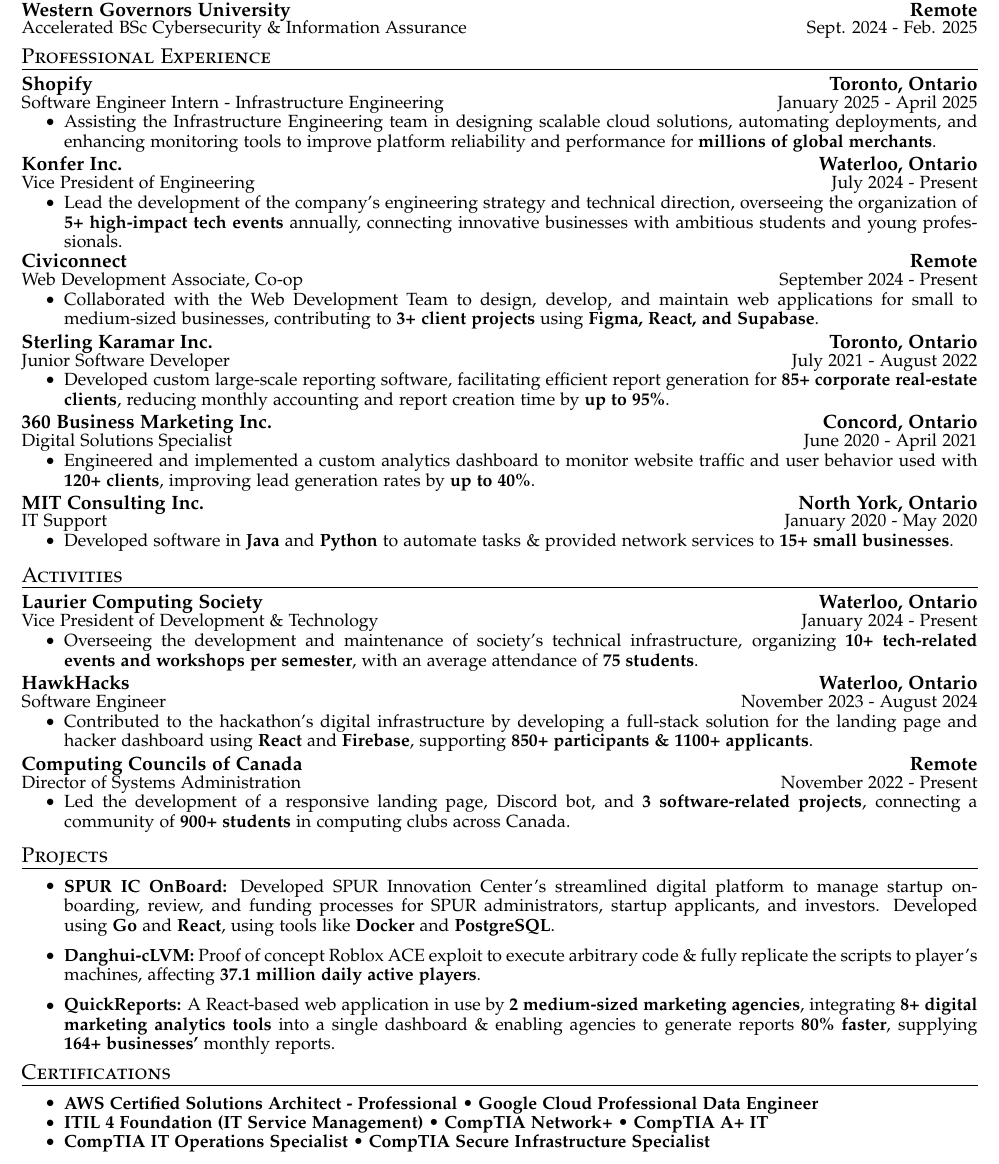
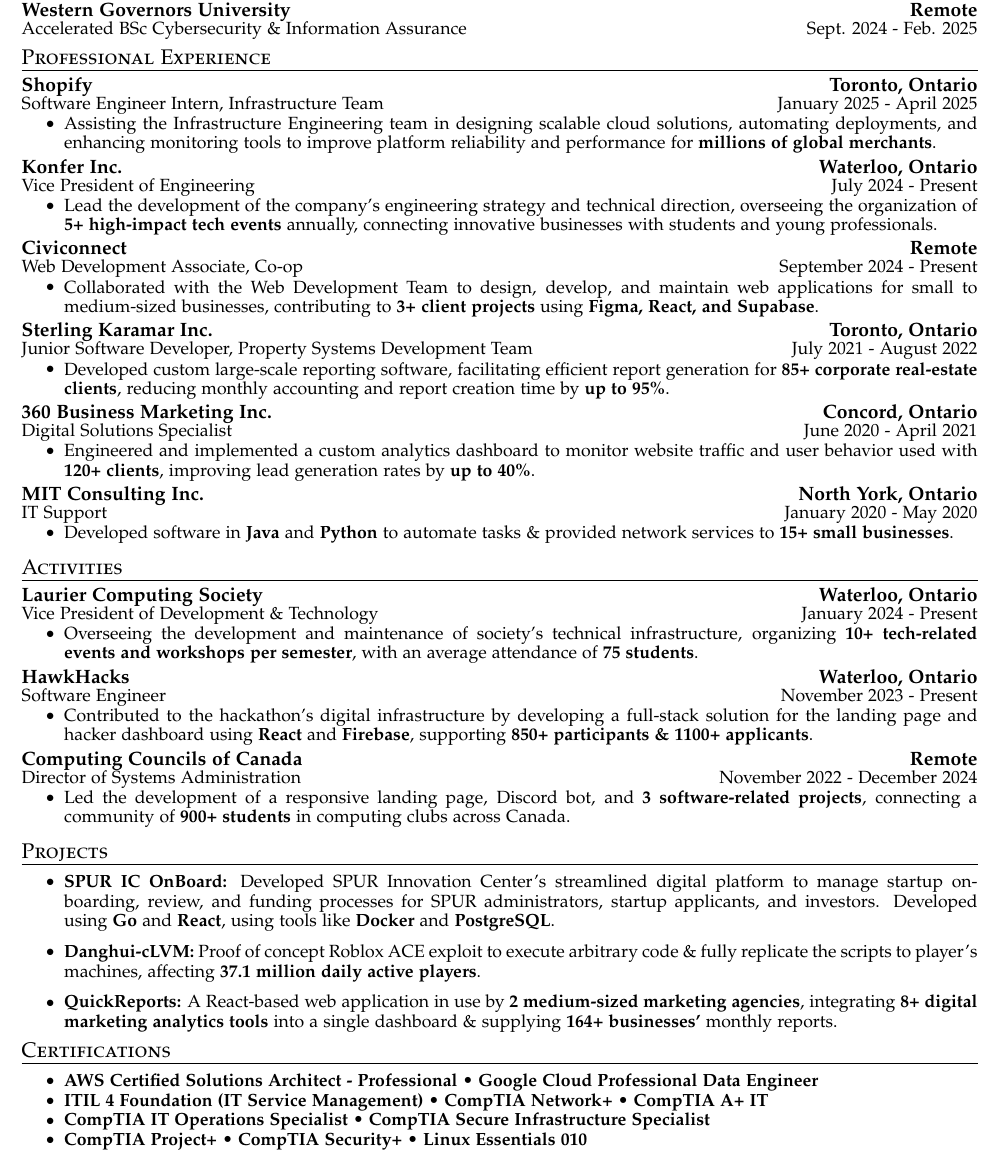
Before and after one commit to AmirAgassi/Resume, a LaTeX CV (resume.tex): part of the page, cut so that both start at the same text. Compiled offline with pdfLaTeX.

Commit message:
Add Linux Essentials and Project+

```diff
--- a/resume.tex
+++ b/resume.tex
@@ -88,7 +88,7 @@
 \cvheadingstart
   \cvheading
     {Shopify}{\textbf{Toronto, Ontario}}
-    {Software Engineer Intern - Infrastructure Engineering}{January 2025 - April 2025}
+    {Software Engineer Intern, Infrastructure Team}{January 2025 - April 2025}
   \cvitemstart
     \cvitem{Assisting the Infrastructure Engineering team in designing scalable cloud solutions, automating deployments, and enhancing monitoring tools to improve platform reliability and performance for \textbf{millions of global merchants}.}
   \cvitemend
@@ -97,7 +97,7 @@
     {Konfer Inc.}{\textbf{Waterloo, Ontario}}
     {Vice President of Engineering}{July 2024 - Present}
   \cvitemstart
-    \cvitem{Lead the development of the company's engineering strategy and technical direction, overseeing the organization of \textbf{5+ high-impact tech events} annually, connecting innovative businesses with ambitious students and young professionals.}
+    \cvitem{Lead the development of the company's engineering strategy and technical direction, overseeing the organization of \textbf{5+ high-impact tech events} annually, connecting innovative businesses with students and young professionals.}
   \cvitemend
 
   \cvheading
@@ -109,7 +109,7 @@
 
   \cvheading
     {Sterling Karamar Inc.}{\textbf{Toronto, Ontario}}
-    {Junior Software Developer}{July 2021 - August 2022}
+    {Junior Software Developer, Property Systems Development Team}{July 2021 - August 2022}
   \cvitemstart
     \cvitem{Developed custom large-scale reporting software, facilitating efficient report generation for \textbf{85+ corporate real-estate clients}, reducing monthly accounting and report creation time by \textbf{up to 95\%}.}
   \cvitemend
@@ -140,14 +140,14 @@
 
   \cvheading
     {HawkHacks}{\textbf{Waterloo, Ontario}}
-    {Software Engineer}{November 2023 - August 2024}
+    {Software Engineer}{November 2023 - Present}
   \cvitemstart
     \cvitem{Contributed to the hackathon's digital infrastructure by developing a full-stack solution for the landing page and hacker dashboard using \textbf{React} and \textbf{Firebase}, supporting \textbf{850+ participants \& 1100+ applicants}.}
   \cvitemend
 
   \cvheading
     {Computing Councils of Canada}{\textbf{Remote}}
-    {Director of Systems Administration}{November 2022 - Present}
+    {Director of Systems Administration}{November 2022 - December 2024}
   \cvitemstart
     \cvitem{Led the development of a responsive landing page, Discord bot, and \textbf{3 software-related projects}, connecting a community of \textbf{900+ students} in computing clubs across Canada.}
   \cvitemend
@@ -161,29 +161,33 @@
   \vspace{6pt}
   \cvitem{\textbf{\href{https://github.com/AmirAgassi/Danghui-LVM}{Danghui-cLVM:}} Proof of concept Roblox ACE exploit to execute arbitrary code \& fully replicate the scripts to player's machines, affecting \textbf{37.1 million daily active players}.}
   \vspace{6pt}
-  \cvitem{\textbf{\href{https://quickreports.me}{QuickReports:}} A React-based web application in use by \textbf{2 medium-sized marketing agencies}, integrating \textbf{8+ digital marketing analytics tools} into a single dashboard \& enabling agencies to generate reports \textbf{80\% faster}, supplying \textbf{164+ businesses'} monthly reports.}
+  \cvitem{\textbf{\href{https://quickreports.me}{QuickReports:}} A React-based web application in use by \textbf{2 medium-sized marketing agencies}, integrating \textbf{8+ digital marketing analytics tools} into a single dashboard \& supplying \textbf{164+ businesses'} monthly reports.}
 \cvitemend
 \cvheadingend
-
 \section{Certifications}
 \cvheadingstart
 \item
 \cvitemstart
   \cvitem{
     \textbf{\href{https://cp.certmetrics.com/amazon/en/public/verify/credential/2LC36B3CWM411J3K}{AWS Certified Solutions Architect - Professional}} •
-    \textbf{\href{https://www.credly.com/earner/earned/badge/c9811ec9-a04e-439f-a1bf-f4e18f11c6ee}{Google Cloud Professional Data Engineer}}
+    \textbf{\href{https://www.credly.com/badges/c9811ec9-a04e-439f-a1bf-f4e18f11c6ee/public_url}{Google Cloud Professional Data Engineer}}
   }
   \cvitem{
-
     \textbf{ITIL 4 Foundation (IT Service Management)} •
-    \textbf{\href{https://www.certmetrics.com/comptia/public/verification.aspx/}{CompTIA Network+}} •
-    \textbf{CompTIA A+ IT}
+    \textbf{\href{https://www.credly.com/badges/438afda8-6dca-4ad4-94db-0d44baf82fd6/public_url}{CompTIA Network+}} •
+    \textbf{\href{https://www.credly.com/badges/f474c77c-bbcf-4327-aa37-3dd99da3ba62/public_url}{CompTIA A+ IT}}
   }
   \cvitem{
-    \textbf{\href{https://www.certmetrics.com/comptia/public/verification.aspx/}{{CompTIA IT Operations Specialist}}} •
-    \textbf{CompTIA Secure Infrastructure Specialist}
+    \textbf{\href{https://www.credly.com/badges/e4f89ad1-2f0d-4ccd-bc21-3312d23b96b5/public_url}{CompTIA IT Operations Specialist}} •
+    \textbf{\href{https://www.credly.com/badges/3f2de8e5-ed39-42da-a8a3-38574b833b71/public_url}{CompTIA Secure Infrastructure Specialist}}
+  }
+  \cvitem{
+    \textbf{\href{https://www.credly.com/badges/eb621d7d-a8c0-4233-b246-907323b95429/public_url}{CompTIA Project+}} •
+    \textbf{\href{https://www.credly.com/badges/ddb1f2a4-4e5d-4f97-bc55-ff52a9ade614/public_url}{CompTIA Security+}} •
+    \textbf{\href{https://cs.lpi.org/caf/Xamman/certification/verify/LPI000645485/j6l5zdd7sf}{Linux Essentials 010}}
   }
 \cvitemend
 \cvheadingend
 
+
 \end{document}
```
Also changed, not shown: AmirAgassi_Resume.pdf.
